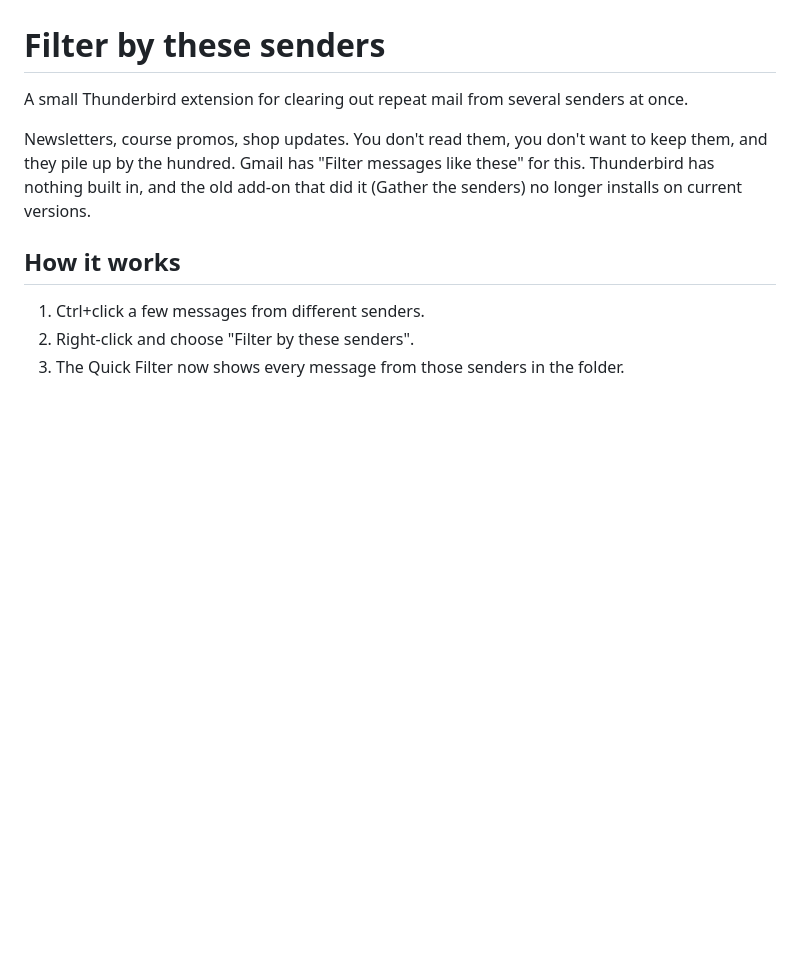
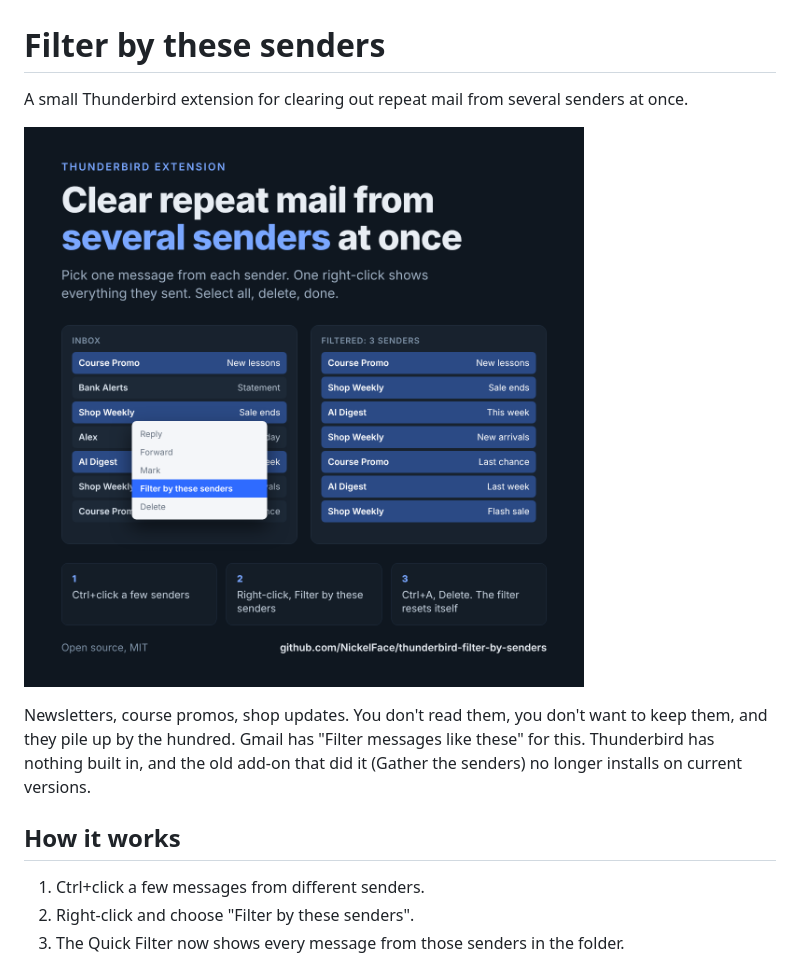
Before and after one commit to NickelFace/thunderbird-filter-by-senders, a Markdown page: README.md, the part around the change. Drawn GitHub-style; pictures changed too: docs/poster.png (added); blank space fills up the shorter version.

Commit message:
Add overview image to README
Co-Authored-By: Claude Sonnet 5.5 <noreply@anthropic.com>
Claude-Session: https://claude.ai/code/session_016Auzg2JQVLeUYk3c4scpZc

```diff
--- a/README.md
+++ b/README.md
@@ -1,6 +1,8 @@
 # Filter by these senders
 
 A small Thunderbird extension for clearing out repeat mail from several senders at once.
+
+![How it works](docs/poster.png)
 
 Newsletters, course promos, shop updates. You don't read them, you don't want to keep them, and they pile up by the hundred. Gmail has "Filter messages like these" for this. Thunderbird has nothing built in, and the old add-on that did it (Gather the senders) no longer installs on current versions.
 
```
